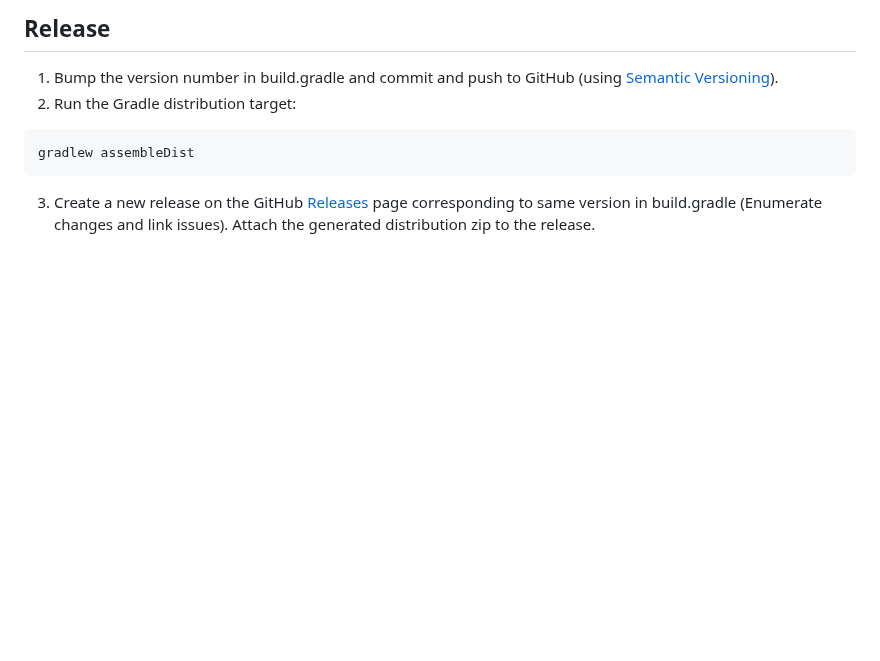
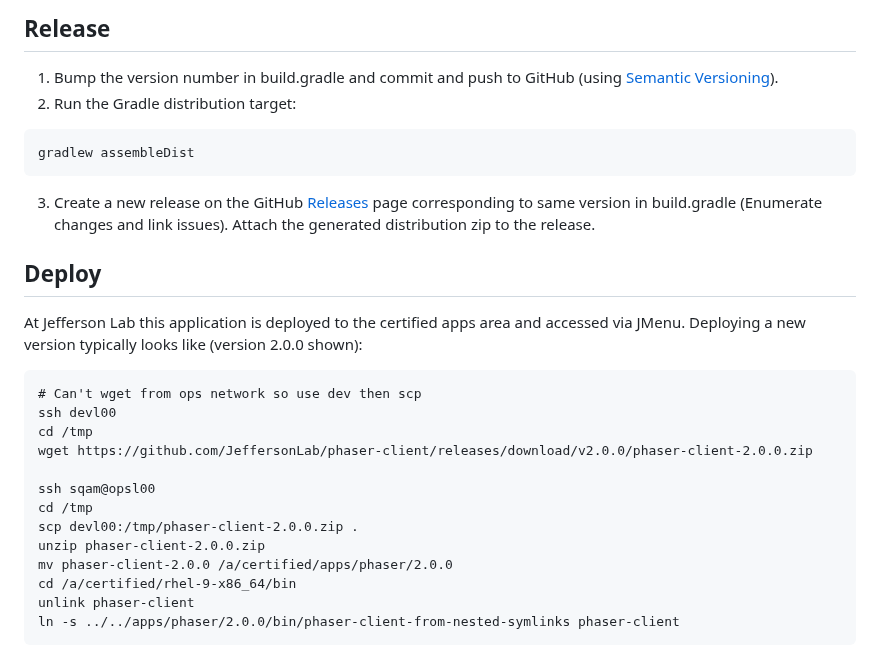
Before and after one commit to JeffersonLab/phaser-client, a Markdown page: README.md, the part around one of its changes. Rendered like a GitHub page; blank space fills up the shorter version.

````diff
--- a/README.md
+++ b/README.md
@@ -92,3 +93,21 @@ gradlew javadoc
 gradlew assembleDist
 ```
 3. Create a new release on the GitHub [Releases](https://github.com/JeffersonLab/phaser-client/releases) page corresponding to same version in build.gradle (Enumerate changes and link issues).   Attach the generated distribution zip to the release.
+
+## Deploy
+At Jefferson Lab this application is deployed to the certified apps area and accessed via JMenu.  Deploying a new version typically looks like (version 2.0.0 shown):
+```
+# Can't wget from ops network so use dev then scp
+ssh devl00
+cd /tmp
+wget https://github.com/JeffersonLab/phaser-client/releases/download/v2.0.0/phaser-client-2.0.0.zip
+
+ssh sqam@opsl00
+cd /tmp
+scp devl00:/tmp/phaser-client-2.0.0.zip .
+unzip phaser-client-2.0.0.zip
+mv phaser-client-2.0.0 /a/certified/apps/phaser/2.0.0
+cd /a/certified/rhel-9-x86_64/bin
+unlink phaser-client
+ln -s ../../apps/phaser/2.0.0/bin/phaser-client-from-nested-symlinks phaser-client
+```
````
Also changed, not shown: other parts of README.md (+1 -0 lines).
